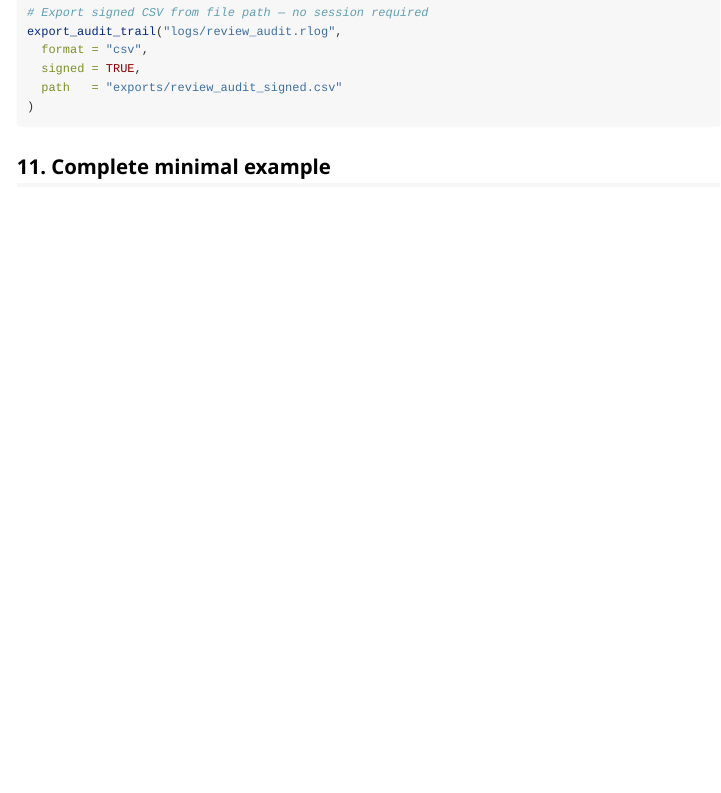
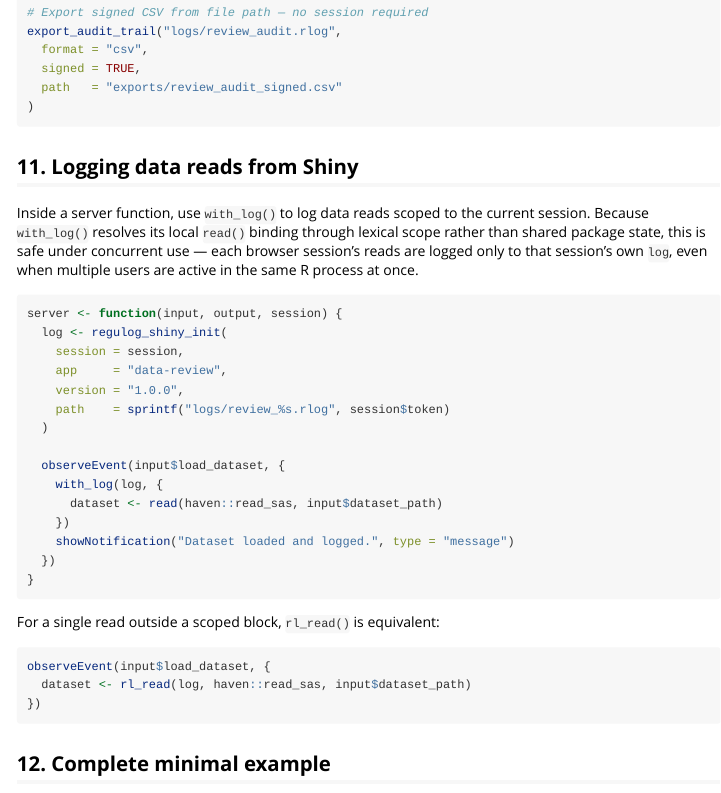
Before and after one commit to repro-stats/regulog, an R Markdown document (vignettes/shiny-integration.Rmd): the page in a window 1100 px wide, from 5810 px down. Rendered offline with R 4.5, knitr and Pandoc, with nearby package versions.

Commit message:
docs: add data-read logging section to Shiny vignette, update NEWS for 0.2.0

````diff
--- a/vignettes/shiny-integration.Rmd
+++ b/vignettes/shiny-integration.Rmd
@@ -327,7 +328,42 @@ export_audit_trail("logs/review_audit.rlog",
 )
 ```
 
-## 11. Complete minimal example
+## 11. Logging data reads from Shiny
+
+Inside a server function, use `with_log()` to log data reads scoped to
+the current session. Because `with_log()` resolves its local `read()`
+binding through lexical scope rather than shared package state, this is
+safe under concurrent use — each browser session's reads are logged only
+to that session's own `log`, even when multiple users are active in the
+same R process at once.
+
+```{r shiny-reads}
+server <- function(input, output, session) {
+  log <- regulog_shiny_init(
+    session = session,
+    app     = "data-review",
+    version = "1.0.0",
+    path    = sprintf("logs/review_%s.rlog", session$token)
+  )
+
+  observeEvent(input$load_dataset, {
+    with_log(log, {
+      dataset <- read(haven::read_sas, input$dataset_path)
+    })
+    showNotification("Dataset loaded and logged.", type = "message")
+  })
+}
+```
+
+For a single read outside a scoped block, `rl_read()` is equivalent:
+
+```{r shiny-rl-read}
+observeEvent(input$load_dataset, {
+  dataset <- rl_read(log, haven::read_sas, input$dataset_path)
+})
+```
+
+## 12. Complete minimal example
 
 ```{r complete-example}
 library(shiny)
````
Also changed, not shown: vignettes/shiny-integration.Rmd (5 more changed lines).
